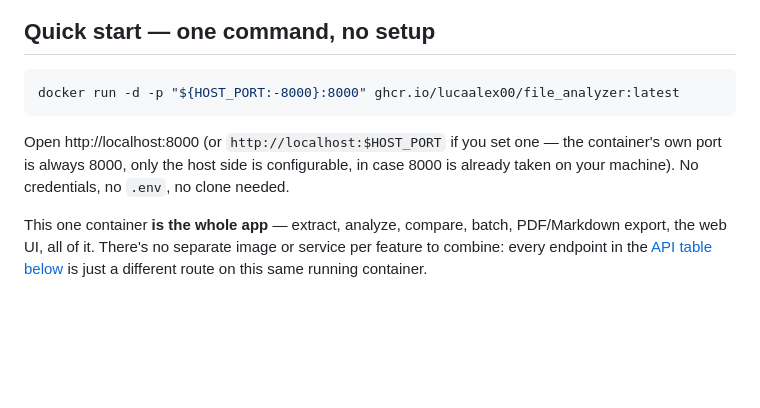
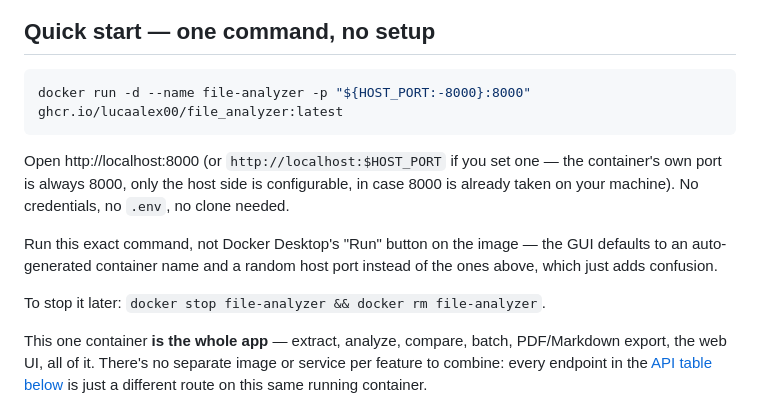
Before and after one commit to Lucaalex00/file_analyzer, a Markdown page: README.md, the part around the change. GitHub-like rendering; blank space fills up the shorter version.

Commit message:
docs: name the container explicitly in the docker run one-liner
Running the raw one-liner (or Docker Desktop's Run button on the image)
without --name produces a random Docker-generated name and, via the GUI,
a random host port too -- confusing when you expect something called
"file-analyzer" on a predictable port. Pin both explicitly and tell
readers to use the exact command rather than the GUI shortcut.

Co-Authored-By: Claude Sonnet 5 <noreply@anthropic.com>

````diff
--- a/README.md
+++ b/README.md
@@ -10,13 +10,19 @@ stored: the file exists only for the duration of the request.
 ## Quick start — one command, no setup
 
 ```bash
-docker run -d -p "${HOST_PORT:-8000}:8000" ghcr.io/lucaalex00/file_analyzer:latest
+docker run -d --name file-analyzer -p "${HOST_PORT:-8000}:8000" ghcr.io/lucaalex00/file_analyzer:latest
 ```
 
 Open http://localhost:8000 (or `http://localhost:$HOST_PORT` if you set
 one — the container's own port is always 8000, only the host side is
 configurable, in case 8000 is already taken on your machine). No
 credentials, no `.env`, no clone needed.
+
+Run this exact command, not Docker Desktop's "Run" button on the image —
+the GUI defaults to an auto-generated container name and a random host
+port instead of the ones above, which just adds confusion.
+
+To stop it later: `docker stop file-analyzer && docker rm file-analyzer`.
 
 This one container **is the whole app** — extract, analyze, compare,
 batch, PDF/Markdown export, the web UI, all of it. There's no separate
````
